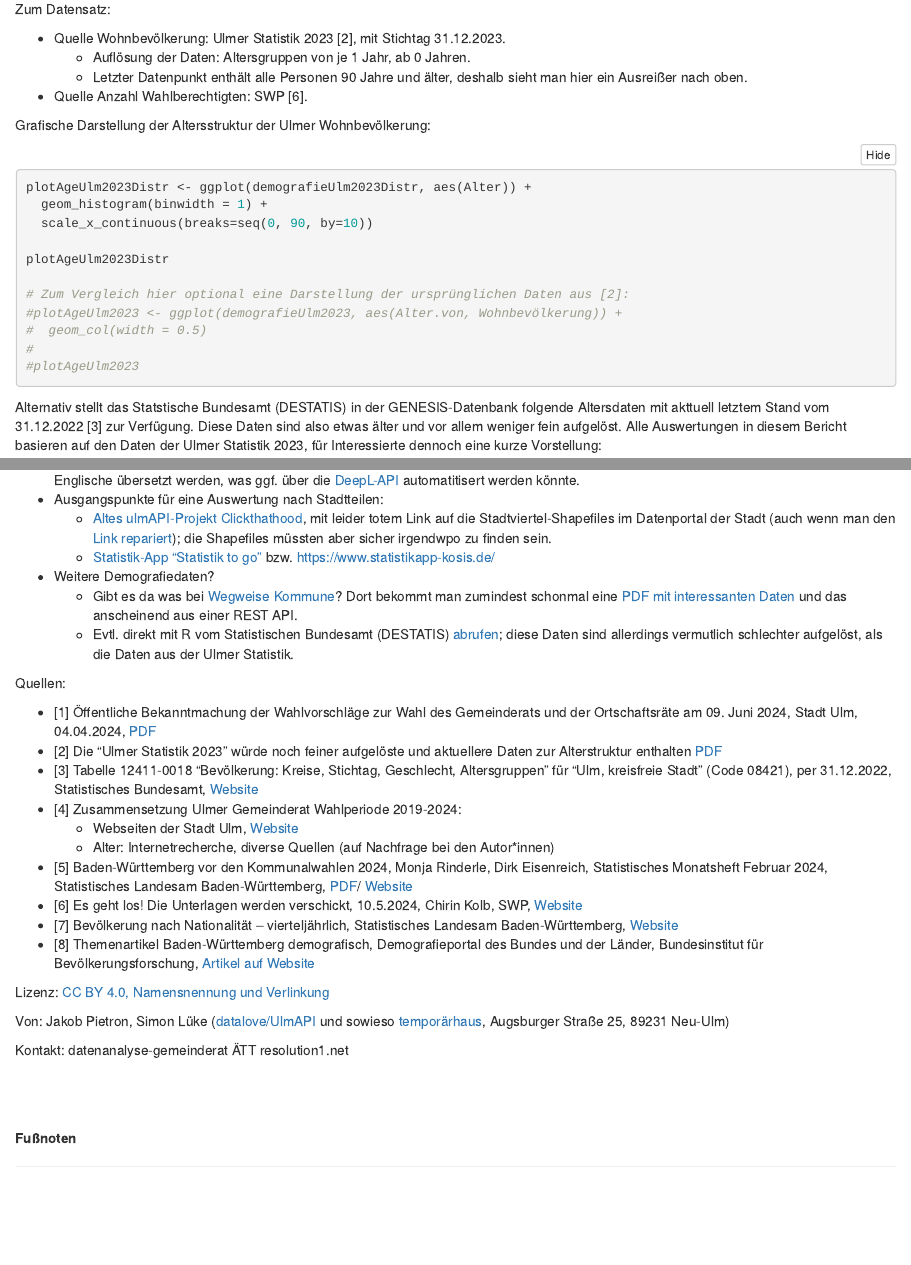
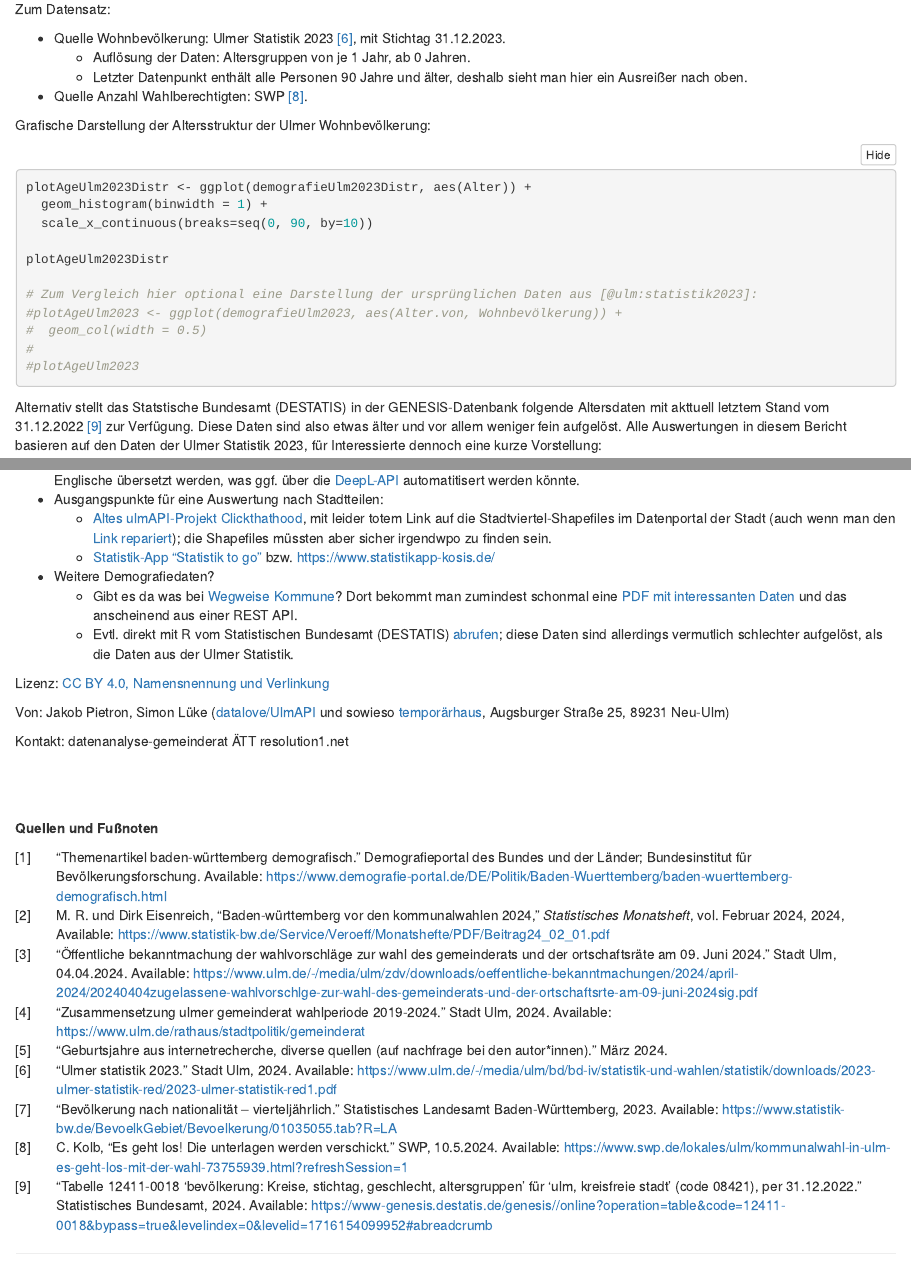
Before and after one commit to semaphor/politische-demografie-ulm, an R Markdown document (overview.Rmd): the page in a window 1100 px wide, from 13300 px down, and a second part further down, joined at a grey line. Rendered offline with R 4.5, knitr and Pandoc, with nearby package versions; the code chunks are not run, so their results and figures are left out; folded parts are opened.

Commit message:
Jetzt mit schicken Quellen.

````diff
--- a/overview.Rmd
+++ b/overview.Rmd
@@ -3,6 +3,9 @@ title: "ENTWURF! Datenanalyse zur Ulmer Gemeinderatswahl 2024"
 subtitle: "Vergleich Altersstruktur von Bevölkerung, Wahllisten und Gemeinderat"
 date: "28.5.2024"
 author: "Jakob Pietron, Simon Lüke"
+bibliography: quellen.bib
+csl: ieee-with-url.csl
+link-citations: true
 output:
   html_document:
     toc: true
@@ -779,10 +782,10 @@ Vergleich mit Baden-Württemberg, nach Schätzungen des Statistischen Landesamte
 
 Zum Datensatz:
 
-* Quelle Wohnbevölkerung: Ulmer Statistik 2023 [2], mit Stichtag 31.12.2023.
+* Quelle Wohnbevölkerung: Ulmer Statistik 2023 [@ulm:statistik2023], mit Stichtag 31.12.2023.
   * Auflösung der Daten: Altersgruppen von je 1 Jahr, ab 0 Jahren.
   * Letzter Datenpunkt enthält alle Personen 90 Jahre und älter, deshalb sieht man hier ein Ausreißer nach oben.
-* Quelle Anzahl Wahlberechtigten: SWP [6].
+* Quelle Anzahl Wahlberechtigten: SWP [@swp:wahlunterlagen].
 
 
 Grafische Darstellung der Altersstruktur der Ulmer Wohnbevölkerung:
@@ -795,7 +798,7 @@ plotAgeUlm2023Distr <- ggplot(demografieUlm2023Distr, aes(Alter)) +
 
 plotAgeUlm2023Distr
 
-# Zum Vergleich hier optional eine Darstellung der ursprünglichen Daten aus [2]:
+# Zum Vergleich hier optional eine Darstellung der ursprünglichen Daten aus [@ulm:statistik2023]:
 #plotAgeUlm2023 <- ggplot(demografieUlm2023, aes(Alter.von, Wohnbevölkerung)) +
 #  geom_col(width = 0.5)
 #
@@ -804,7 +807,7 @@ plotAgeUlm2023Distr
 
 ```
 
-Alternativ stellt das Statstische Bundesamt (DESTATIS) in der GENESIS-Datenbank folgende Altersdaten mit akttuell letztem Stand vom 31.12.2022 [3] zur Verfügung. Diese Daten sind also etwas älter und vor allem weniger fein aufgelöst. Alle Auswertungen in diesem Bericht basieren auf den Daten der Ulmer Statistik 2023, für Interessierte dennoch eine kurze Vorstellung:
+Alternativ stellt das Statstische Bundesamt (DESTATIS) in der GENESIS-Datenbank folgende Altersdaten mit akttuell letztem Stand vom 31.12.2022 [@destatis:12411-0018_ulm] zur Verfügung. Diese Daten sind also etwas älter und vor allem weniger fein aufgelöst. Alle Auswertungen in diesem Bericht basieren auf den Daten der Ulmer Statistik 2023, für Interessierte dennoch eine kurze Vorstellung:
 
 Wohnbevölkerung DESTATIS:
 
@@ -899,23 +902,6 @@ Unsere Ansatzpunkte für weitere Arbeit mit den Daten wären:
   * Evtl. direkt mit R vom Statistischen Bundesamt (DESTATIS) [abrufen](https://cran.r-project.org/web/packages/wiesbaden/vignettes/wiesbaden.html); diese Daten sind allerdings vermutlich schlechter aufgelöst, als die Daten aus der Ulmer Statistik.
 
 
-<!-- TODO (nice to have) automatische und verlinkte Referenzen zu den Quellen, https://bookdown.org/ewhayewon1123/seoyewon/footnotes-and-citations.html#citations. -->
-
-Quellen:
-
-* [1] Öffentliche Bekanntmachung der Wahlvorschläge zur Wahl des Gemeinderats und der Ortschaftsräte am 09. Juni 2024, Stadt Ulm, 04.04.2024, [PDF](https://www.ulm.de/-/media/ulm/zdv/downloads/oeffentliche-bekanntmachungen/2024/april-2024/20240404zugelassene-wahlvorschlge-zur-wahl-des-gemeinderats-und-der-ortschaftsrte-am-09-juni-2024sig.pdf)
-* [2] Die "Ulmer Statistik 2023" würde noch feiner aufgelöste und aktuellere Daten zur Alterstruktur enthalten [PDF](https://www.ulm.de/-/media/ulm/bd/bd-iv/statistik-und-wahlen/statistik/downloads/2023-ulmer-statistik-red/2023-ulmer-statistik-red1.pdf)
-* [3] Tabelle 12411-0018 "Bevölkerung: Kreise, Stichtag, Geschlecht, Altersgruppen" für "Ulm, kreisfreie Stadt" (Code 08421), per 31.12.2022, Statistisches Bundesamt, [Website](https://www-genesis.destatis.de/genesis//online?operation=table&code=12411-0018&bypass=true&levelindex=0&levelid=1716154099952#abreadcrumb)
-* [4] Zusammensetzung Ulmer Gemeinderat Wahlperiode 2019-2024:
-  * Webseiten der Stadt Ulm, [Website](https://www.ulm.de/rathaus/stadtpolitik/gemeinderat)
-  * Alter: Internetrecherche, diverse Quellen (auf Nachfrage bei den Autor\*innen)
-* [5] Baden-Württemberg vor den Kommunalwahlen 2024, Monja Rinderle, Dirk Eisenreich,
-Statistisches Monatsheft Februar 2024, Statistisches Landesam Baden-Württemberg, [PDF](https://www.statistik-bw.de/Service/Veroeff/Monatshefte/PDF/Beitrag24_02_01.pdf)/ [Website](https://www.statistik-bw.de/Service/Veroeff/Monatshefte/20240201)
-* [6] Es geht los! Die Unterlagen werden verschickt, 10.5.2024, Chirin Kolb, SWP, [Website](https://www.swp.de/lokales/ulm/kommunalwahl-in-ulm-es-geht-los-mit-der-wahl-73755939.html?refreshSession=1)
-* [7] Bevölkerung nach Nationalität – vierteljährlich, Statistisches Landesam Baden-Württemberg, [Website](https://www.statistik-bw.de/BevoelkGebiet/Bevoelkerung/01035055.tab?R=LA)
-* [8] Themenartikel Baden-Württemberg demografisch, Demografieportal des Bundes und der Länder, Bundesinstitut für Bevölkerungsforschung, [Artikel auf Website](https://www.demografie-portal.de/DE/Politik/Baden-Wuerttemberg/baden-wuerttemberg-demografisch.html)
-
-
 Lizenz: [CC BY 4.0, Namensnennung und Verlinkung](https://creativecommons.org/licenses/by/4.0/)
 
 Von: Jakob Pietron, Simon Lüke ([datalove/UlmAPI](http://www.ulmapi.de/) und sowieso [temporärhaus](https://temporaerhaus.de/), Augsburger Straße 25, 89231 Neu-Ulm)
@@ -926,4 +912,4 @@ Kontakt: datenanalyse-gemeinderat ÄTT resolution1.net
 \
 \
 \
-**Fußnoten**
+**Quellen und Fußnoten**
--- /dev/null
+++ b/quellen.bib
@@ -0,0 +1,28 @@
+@misc{ulm:wahlvorschlaege_grat_2024,
+  title = {Öffentliche Bekanntmachung der Wahlvorschläge zur Wahl des Gemeinderats und der Ortschaftsräte am 09. Juni 2024},
+  publisher = {Stadt Ulm},
+  year = {04.04.2024},
+  url = {https://www.ulm.de/-/media/ulm/zdv/downloads/oeffentliche-bekanntmachungen/2024/april-2024/20240404zugelassene-wahlvorschlge-zur-wahl-des-gemeinderats-und-der-ortschaftsrte-am-09-juni-2024sig.pdf},
+  type = {PDF}
+}
+
+@misc{ulm:statistik2023,
+  title = {Ulmer Statistik 2023},
+  publisher = {Stadt Ulm},
+  year = {2024},
+  url = {https://www.ulm.de/-/media/ulm/bd/bd-iv/statistik-und-wahlen/statistik/downloads/2023-ulmer-statistik-red/2023-ulmer-statistik-red1.pdf},
+  type = {PDF}
+}
+
+@misc{destatis:12411-0018_ulm,
+  title = {Tabelle 12411-0018 “Bevölkerung: Kreise, Stichtag, Geschlecht, Altersgruppen” für “Ulm, kreisfreie Stadt” (Code 08421), per 31.12.2022},
+  publisher = {Statistisches Bundesamt},
+  year = {2024},
+  url = {https://www-genesis.destatis.de/genesis//online?operation=table&code=12411-0018&bypass=true&levelindex=0&levelid=1716154099952#abreadcrumb},
+  type = {Website/Datenbank}
+}
+
+@misc{ulm:aktrat,
+  title = {Zusammensetzung Ulmer Gemeinderat Wahlperiode 2019-2024},
+  publisher = {Stadt Ulm},
+  year = {2024},
@@ -0,0 +34,27 @@
+  title = {Geburtsjahre aus Internetrecherche, diverse Quellen (auf Nachfrage bei den Autor*innen)},
+  year = {März 2024}
+}
+
+@article{statlabw:kommwahlen2024,
+  title = {Baden-Württemberg vor den Kommunalwahlen 2024},
+  author = {Monja Rinderle und Dirk Eisenreich},
+  journal = {Statistisches Monatsheft},
+  publisher = {Statistisches Landesam Baden-Württemberg},
+  volume = {Februar 2024},
+  year = {2024},
+  url = {https://www.statistik-bw.de/Service/Veroeff/Monatshefte/PDF/Beitrag24_02_01.pdf},
+  type = {PDF}
+}
+
+@misc{swp:wahlunterlagen,
+  title = {Es geht los! Die Unterlagen werden verschickt},
+  author = {Chirin Kolb},
+  publisher = {SWP},
+  year = {10.5.2024},
+  url = {https://www.swp.de/lokales/ulm/kommunalwahl-in-ulm-es-geht-los-mit-der-wahl-73755939.html?refreshSession=1},
+  type = {Website}
+}
+
+@misc{demogrportal:bw_demogr,
+  title = {Themenartikel Baden-Württemberg demografisch},
+  publisher = {Demografieportal des Bundes und der Länder; Bundesinstitut für Bevölkerungsforschung},
@@ -0,0 +66,7 @@
+@misc{statlabw:bevoelkerung_viertelj,
+  title={Bevölkerung nach Nationalität – vierteljährlich},
+  publisher={Statistisches Landesamt Baden-Württemberg},
+  url = {https://www.statistik-bw.de/BevoelkGebiet/Bevoelkerung/01035055.tab?R=LA},
+  year = {2023},
+  note = {Zuletzt abgerufen 2024-05-28}
+}
````
Also changed, not shown: notizen.md (+12 -5 lines), ieee-with-url.csl (added), overview.Rmd (28 more changed lines), quellen.bib (10 more changed lines).
